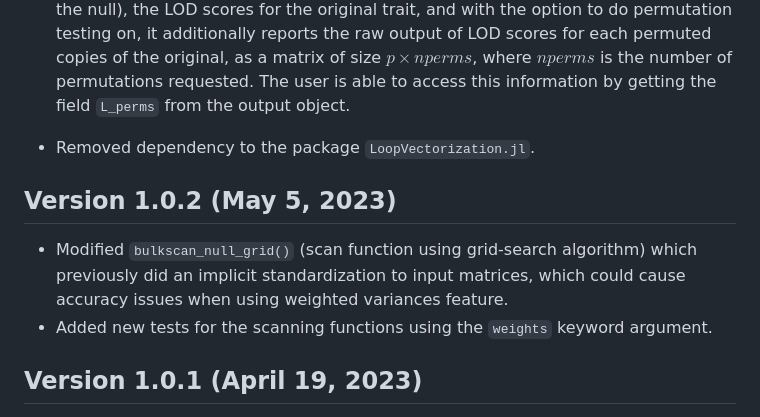
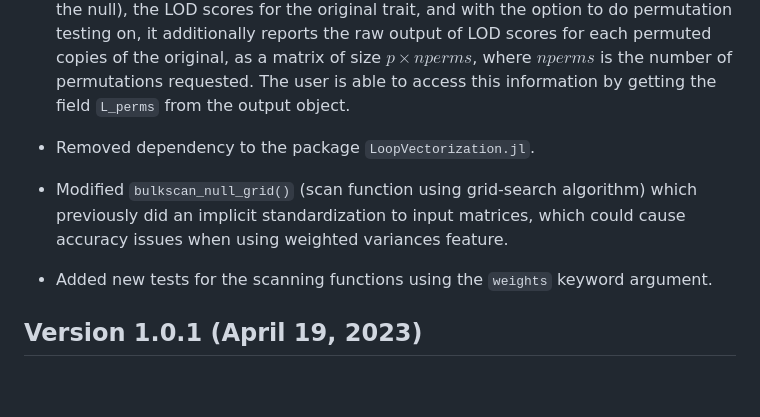
Before and after one commit to senresearch/BulkLMM.jl, a Markdown page: NEWS.md, the part around the change. GitHub-like rendering; blank space fills up the shorter version.

```diff
--- a/NEWS.md
+++ b/NEWS.md
@@ -5,9 +5,8 @@
 
 - Removed dependency to the package `LoopVectorization.jl`.
 
+- Modified `bulkscan_null_grid()` (scan function using grid-search algorithm) which previously did an implicit standardization to input matrices, which could cause accuracy issues when using weighted variances feature.
 
-## Version 1.0.2 (May 5, 2023)
-- Modified `bulkscan_null_grid()` (scan function using grid-search algorithm) which previously did an implicit standardization to input matrices, which could cause accuracy issues when using weighted variances feature.
 - Added new tests for the scanning functions using the `weights` keyword argument.
 
 
```
